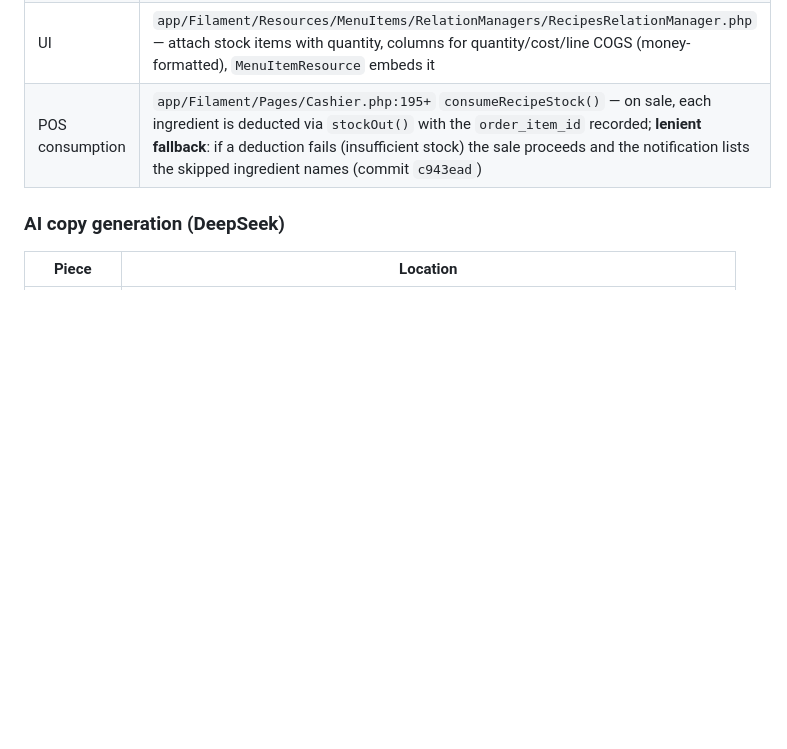
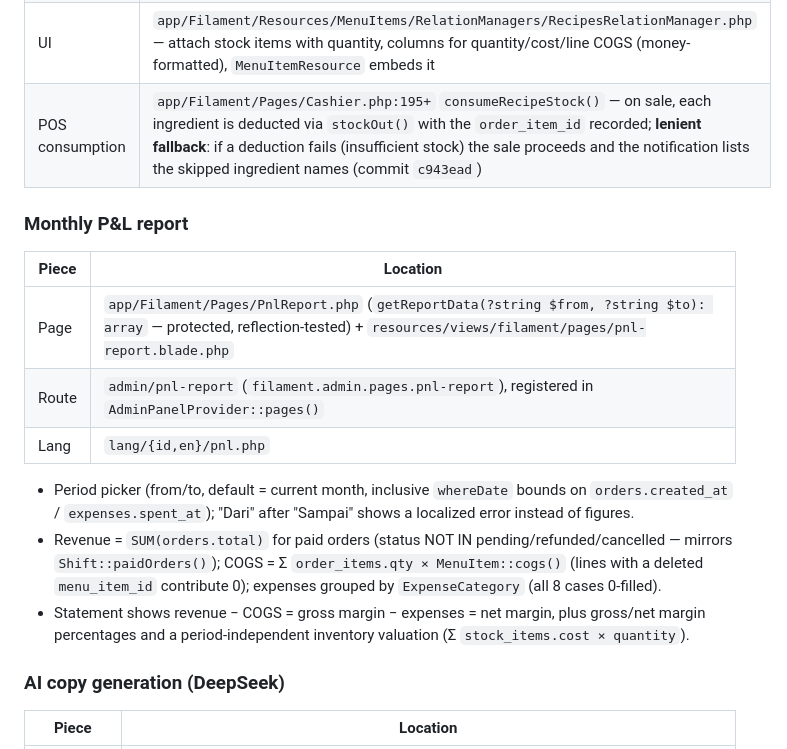
Before and after one commit to RizkiHerdaID/coffee-shop, a Markdown page: docs/owner-tools.md, the part around the change. Rendered like a GitHub page; blank space fills up the shorter version.

Commit message:
Update docs: monthly P&L report landed (owner-tools + roadmap)

```diff
--- a/docs/owner-tools.md
+++ b/docs/owner-tools.md
@@ -83,6 +83,18 @@ PO fields: `supplier_id`, `ordered_at`, `expected_at`, `status`, `total` (intege
 | Model | `app/Models/MenuItem.php:27-37` — `ingredients()` BelongsToMany with pivot `quantity`; `cogs()` = Σ `stock_item.cost × pivot.quantity` |
 | UI | `app/Filament/Resources/MenuItems/RelationManagers/RecipesRelationManager.php` — attach stock items with quantity, columns for quantity/cost/line COGS (money-formatted), `MenuItemResource` embeds it |
 | POS consumption | `app/Filament/Pages/Cashier.php:195+` `consumeRecipeStock()` — on sale, each ingredient is deducted via `stockOut()` with the `order_item_id` recorded; **lenient fallback**: if a deduction fails (insufficient stock) the sale proceeds and the notification lists the skipped ingredient names (commit `c943ead`) |
+
+### Monthly P&L report
+
+| Piece | Location |
+| --- | --- |
+| Page | `app/Filament/Pages/PnlReport.php` (`getReportData(?string $from, ?string $to): array` — protected, reflection-tested) + `resources/views/filament/pages/pnl-report.blade.php` |
+| Route | `admin/pnl-report` (`filament.admin.pages.pnl-report`), registered in `AdminPanelProvider::pages()` |
+| Lang | `lang/{id,en}/pnl.php` |
+
+- Period picker (from/to, default = current month, inclusive `whereDate` bounds on `orders.created_at` / `expenses.spent_at`); "Dari" after "Sampai" shows a localized error instead of figures.
+- Revenue = `SUM(orders.total)` for paid orders (status NOT IN pending/refunded/cancelled — mirrors `Shift::paidOrders()`); COGS = Σ `order_items.qty × MenuItem::cogs()` (lines with a deleted `menu_item_id` contribute 0); expenses grouped by `ExpenseCategory` (all 8 cases 0-filled).
+- Statement shows revenue − COGS = gross margin − expenses = net margin, plus gross/net margin percentages and a period-independent inventory valuation (Σ `stock_items.cost × quantity`).
 
 ### AI copy generation (DeepSeek)
 
```
Also changed, not shown: docs/roadmap.md (+1 -1 lines).
